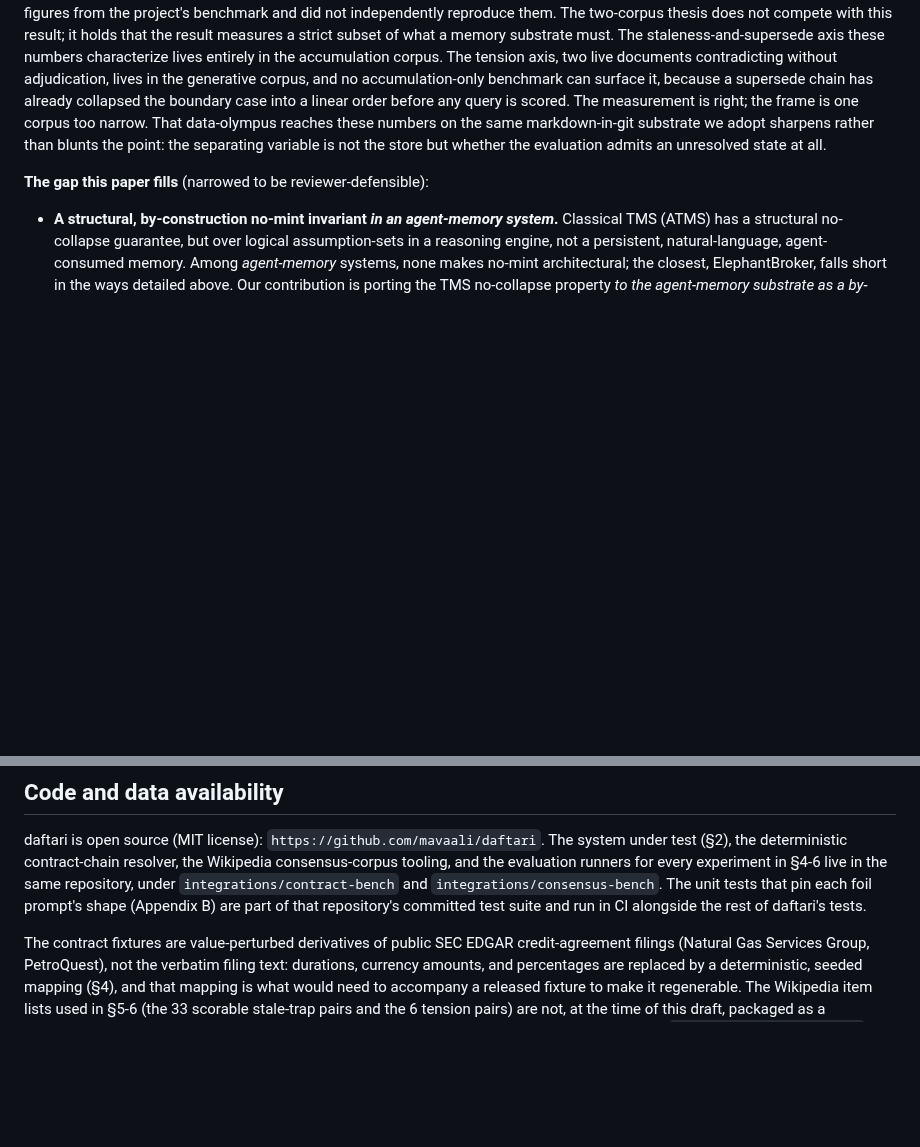
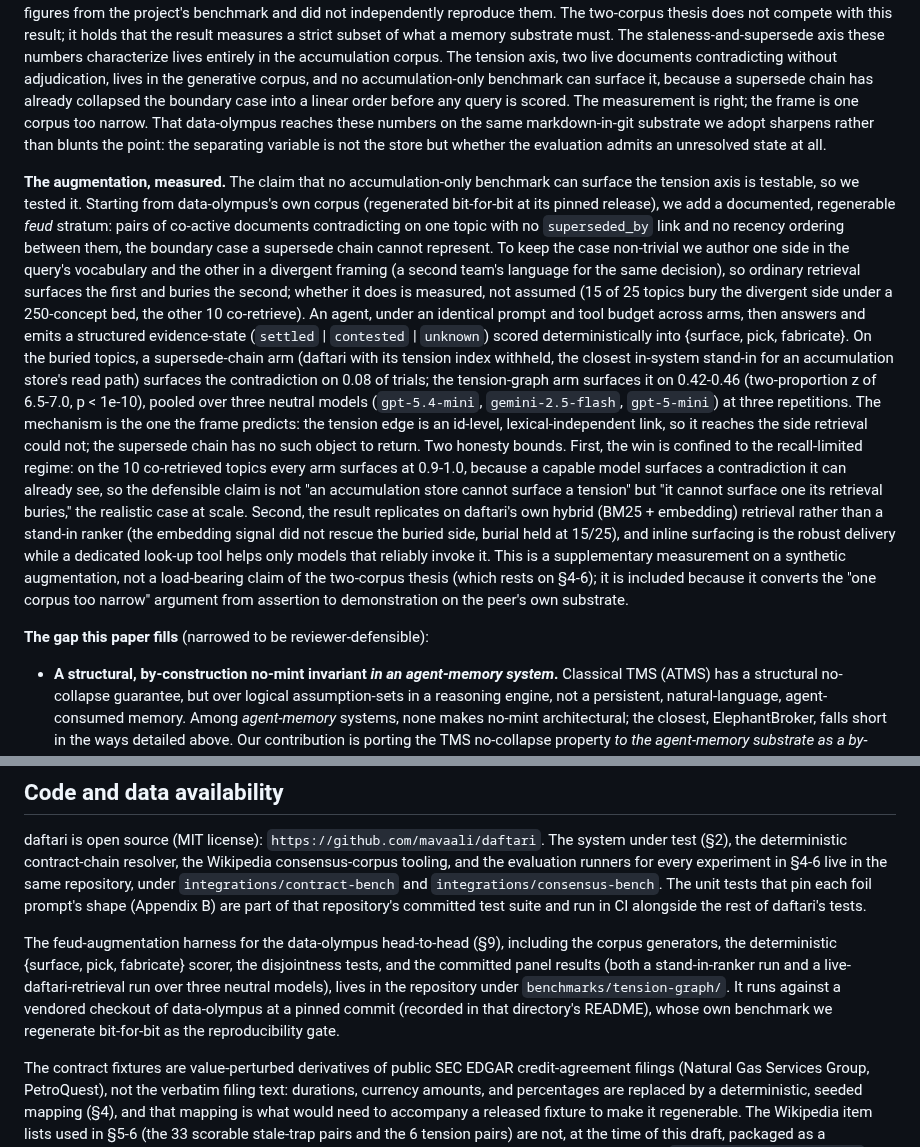
Before and after one commit to mavaali/daftari, a Markdown page: docs/paper/preserve-dont-resolve.md, 2 parts joined by grey strips. Drawn GitHub-style; blank space fills up the shorter version.

Commit message:
docs(paper): wire the measured data-olympus head-to-head into §9 + code availability
Convert the 'one corpus too narrow' assertion into a measurement: feud
augmentation on data-olympus's own corpus, buried-side surfacing baseline 0.08
vs tension-graph 0.42-0.46 (p<1e-10, 3 neutral models), replicated on live
daftari retrieval. Scope stated honestly (recall-limited regime; co-retrieved
null). Reference the benchmarks/tension-graph harness in code availability.

```diff
--- a/docs/paper/preserve-dont-resolve.md
+++ b/docs/paper/preserve-dont-resolve.md
@@ -618,6 +618,35 @@ data-olympus reaches these numbers on the same markdown-in-git substrate we adop
 rather than blunts the point: the separating variable is not the store but whether the
 evaluation admits an unresolved state at all.
 
+**The augmentation, measured.** The claim that no accumulation-only benchmark can surface the
+tension axis is testable, so we tested it. Starting from data-olympus's own corpus (regenerated
+bit-for-bit at its pinned release), we add a documented, regenerable *feud* stratum: pairs of
+co-active documents contradicting on one topic with no `superseded_by` link and no recency
+ordering between them, the boundary case a supersede chain cannot represent. To keep the case
+non-trivial we author one side in the query's vocabulary and the other in a divergent framing (a
+second team's language for the same decision), so ordinary retrieval surfaces the first and
+buries the second; whether it does is measured, not assumed (15 of 25 topics bury the divergent
+side under a 250-concept bed, the other 10 co-retrieve). An agent, under an identical prompt and
+tool budget across arms, then answers and emits a structured evidence-state (`settled` |
+`contested` | `unknown`) scored deterministically into {surface, pick, fabricate}. On the buried
+topics, a supersede-chain arm (daftari with its tension index withheld, the closest in-system
+stand-in for an accumulation store's read path) surfaces the contradiction on 0.08 of trials;
+the tension-graph arm surfaces it on 0.42-0.46 (two-proportion z of 6.5-7.0, p < 1e-10), pooled
+over three neutral models (`gpt-5.4-mini`, `gemini-2.5-flash`, `gpt-5-mini`) at three
+repetitions. The mechanism is the one the frame predicts: the tension edge is an id-level,
+lexical-independent link, so it reaches the side retrieval could not; the supersede chain has no
+such object to return. Two honesty bounds. First, the win is confined to the recall-limited
+regime: on the 10 co-retrieved topics every arm surfaces at 0.9-1.0, because a capable model
+surfaces a contradiction it can already see, so the defensible claim is not "an accumulation
+store cannot surface a tension" but "it cannot surface one its retrieval buries," the realistic
+case at scale. Second, the result replicates on daftari's own hybrid (BM25 + embedding)
+retrieval rather than a stand-in ranker (the embedding signal did not rescue the buried side,
+burial held at 15/25), and inline surfacing is the robust delivery while a dedicated look-up tool
+helps only models that reliably invoke it. This is a supplementary measurement on a synthetic
+augmentation, not a load-bearing claim of the two-corpus thesis (which rests on §4-6); it is
+included because it converts the "one corpus too narrow" argument from assertion to demonstration
+on the peer's own substrate.
+
 **The gap this paper fills** (narrowed to be reviewer-defensible):
 - **A structural, by-construction no-mint invariant *in an agent-memory system*.** Classical
   TMS (ATMS) has a structural no-collapse guarantee, but over logical assumption-sets in a
@@ -683,6 +712,13 @@ and the evaluation runners for every experiment in §4-6 live in the same reposi
 `integrations/contract-bench` and `integrations/consensus-bench`. The unit tests that pin
 each foil prompt's shape (Appendix B) are part of that repository's committed test suite and
 run in CI alongside the rest of daftari's tests.
+
+The feud-augmentation harness for the data-olympus head-to-head (§9), including the corpus
+generators, the deterministic {surface, pick, fabricate} scorer, the disjointness tests, and the
+committed panel results (both a stand-in-ranker run and a live-daftari-retrieval run over three
+neutral models), lives in the repository under `benchmarks/tension-graph/`. It runs against a
+vendored checkout of data-olympus at a pinned commit (recorded in that directory's README), whose
+own benchmark we regenerate bit-for-bit as the reproducibility gate.
 
 The contract fixtures are value-perturbed derivatives of public SEC EDGAR credit-agreement
 filings (Natural Gas Services Group, PetroQuest), not the verbatim filing text: durations,
```
